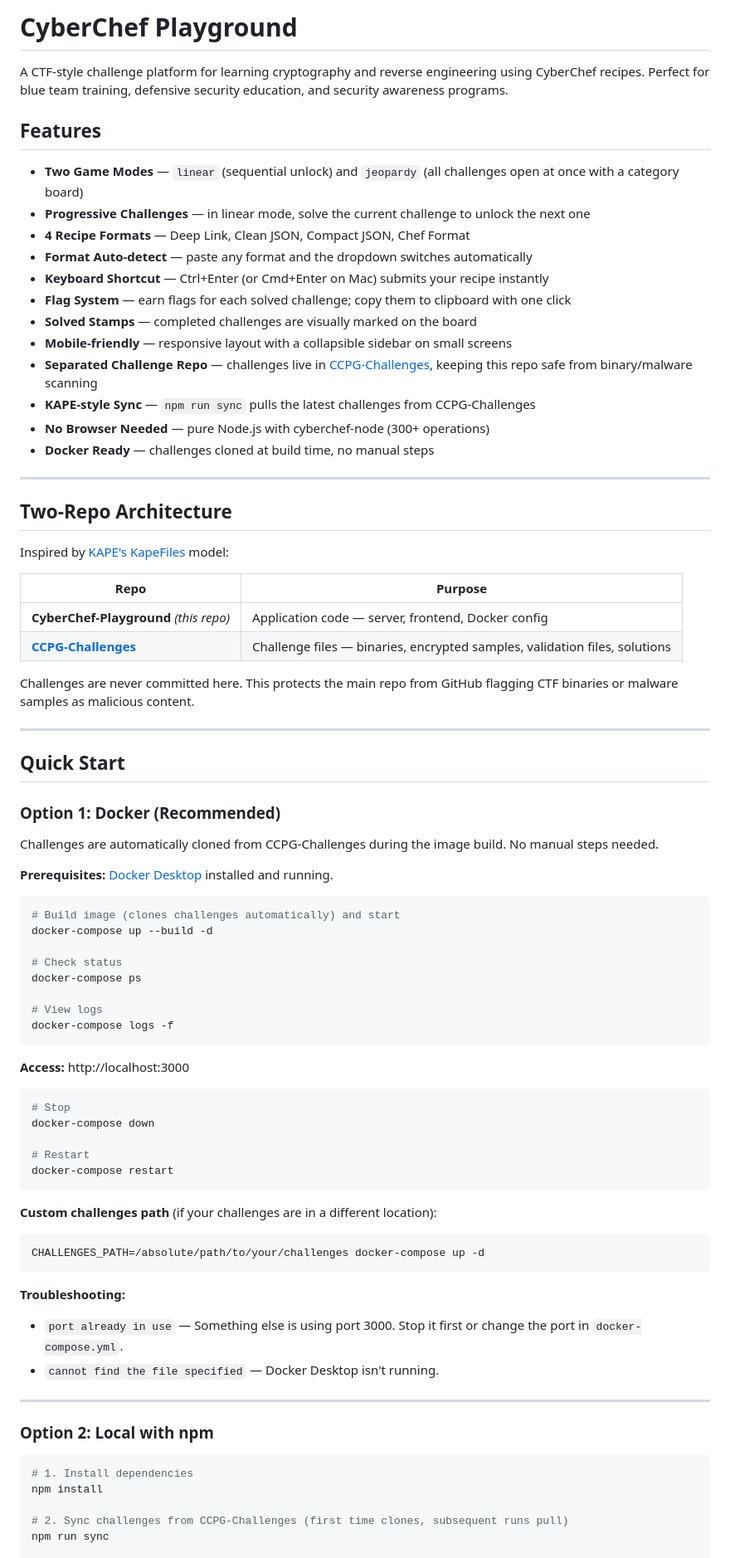
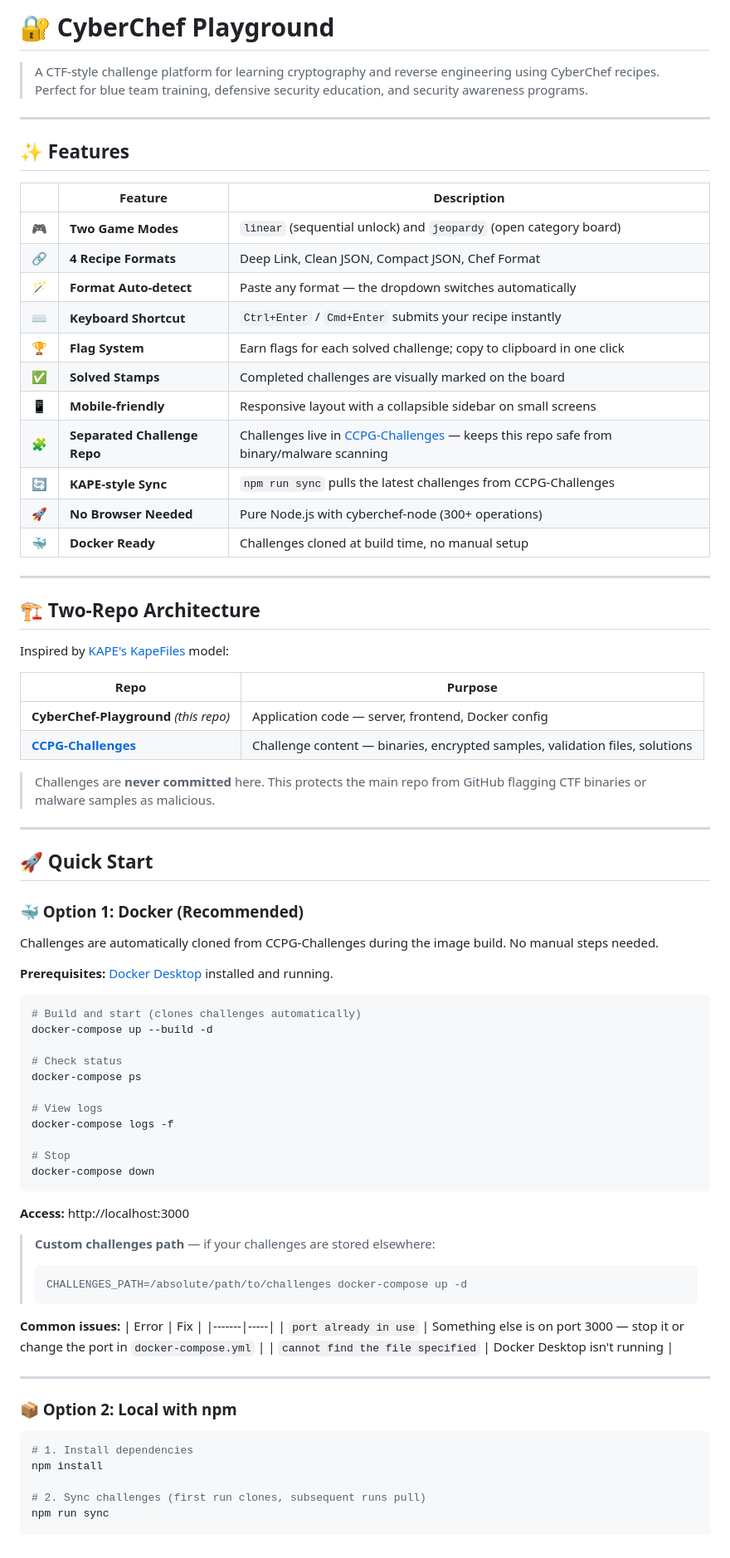
Before and after one commit to ChickenLoner/CyberChef-Playground, a Markdown page: README.md, the part around one of its changes. Shown at 83% size. Rendered like a GitHub page.

````diff
--- a/README.md
+++ b/README.md
@@ -1,47 +1,51 @@
-# CyberChef Playground
+# 🔐 CyberChef Playground
 
-A CTF-style challenge platform for learning cryptography and reverse engineering using CyberChef recipes. Perfect for blue team training, defensive security education, and security awareness programs.
-
-## Features
-
-- **Two Game Modes** — `linear` (sequential unlock) and `jeopardy` (all challenges open at once with a category board)
-- **Progressive Challenges** — in linear mode, solve the current challenge to unlock the next one
-- **4 Recipe Formats** — Deep Link, Clean JSON, Compact JSON, Chef Format
-- **Format Auto-detect** — paste any format and the dropdown switches automatically
-- **Keyboard Shortcut** — Ctrl+Enter (or Cmd+Enter on Mac) submits your recipe instantly
-- **Flag System** — earn flags for each solved challenge; copy them to clipboard with one click
-- **Solved Stamps** — completed challenges are visually marked on the board
-- **Mobile-friendly** — responsive layout with a collapsible sidebar on small screens
-- **Separated Challenge Repo** — challenges live in [CCPG-Challenges](https://github.com/ChickenLoner/CCPG-Challenges), keeping this repo safe from binary/malware scanning
-- **KAPE-style Sync** — `npm run sync` pulls the latest challenges from CCPG-Challenges
-- **No Browser Needed** — pure Node.js with cyberchef-node (300+ operations)
-- **Docker Ready** — challenges cloned at build time, no manual steps
+> A CTF-style challenge platform for learning cryptography and reverse engineering using CyberChef recipes.
+> Perfect for blue team training, defensive security education, and security awareness programs.
 
 ---
 
-## Two-Repo Architecture
+## ✨ Features
+
+| | Feature | Description |
+|---|---|---|
+| 🎮 | **Two Game Modes** | `linear` (sequential unlock) and `jeopardy` (open category board) |
+| 🔗 | **4 Recipe Formats** | Deep Link, Clean JSON, Compact JSON, Chef Format |
+| 🪄 | **Format Auto-detect** | Paste any format — the dropdown switches automatically |
+| ⌨️ | **Keyboard Shortcut** | `Ctrl+Enter` / `Cmd+Enter` submits your recipe instantly |
+| 🏆 | **Flag System** | Earn flags for each solved challenge; copy to clipboard in one click |
+| ✅ | **Solved Stamps** | Completed challenges are visually marked on the board |
+| 📱 | **Mobile-friendly** | Responsive layout with a collapsible sidebar on small screens |
+| 🧩 | **Separated Challenge Repo** | Challenges live in [CCPG-Challenges](https://github.com/ChickenLoner/CCPG-Challenges) — keeps this repo safe from binary/malware scanning |
+| 🔄 | **KAPE-style Sync** | `npm run sync` pulls the latest challenges from CCPG-Challenges |
+| 🚀 | **No Browser Needed** | Pure Node.js with cyberchef-node (300+ operations) |
+| 🐳 | **Docker Ready** | Challenges cloned at build time, no manual setup |
+
+---
+
+## 🏗️ Two-Repo Architecture
 
 Inspired by [KAPE's KapeFiles](https://github.com/EricZimmerman/KapeFiles) model:
 
 | Repo | Purpose |
 |------|---------|
 | **CyberChef-Playground** *(this repo)* | Application code — server, frontend, Docker config |
-| **[CCPG-Challenges](https://github.com/ChickenLoner/CCPG-Challenges)** | Challenge files — binaries, encrypted samples, validation files, solutions |
+| **[CCPG-Challenges](https://github.com/ChickenLoner/CCPG-Challenges)** | Challenge content — binaries, encrypted samples, validation files, solutions |
 
-Challenges are never committed here. This protects the main repo from GitHub flagging CTF binaries or malware samples as malicious content.
+> Challenges are **never committed** here. This protects the main repo from GitHub flagging CTF binaries or malware samples as malicious.
 
 ---
 
-## Quick Start
+## 🚀 Quick Start
 
-### Option 1: Docker (Recommended)
+### 🐳 Option 1: Docker (Recommended)
 
 Challenges are automatically cloned from CCPG-Challenges during the image build. No manual steps needed.
 
 **Prerequisites:** [Docker Desktop](https://www.docker.com/products/docker-desktop/) installed and running.
 
 ```bash
-# Build image (clones challenges automatically) and start
+# Build and start (clones challenges automatically)
 docker-compose up --build -d
 
 # Check status
@@ -49,35 +53,32 @@ docker-compose ps
 
 # View logs
 docker-compose logs -f
+
+# Stop
+docker-compose down
 ```
 
 **Access:** http://localhost:3000
 
-```bash
-# Stop
-docker-compose down
+> **Custom challenges path** — if your challenges are stored elsewhere:
+> ```bash
+> CHALLENGES_PATH=/absolute/path/to/challenges docker-compose up -d
+> ```
 
-# Restart
-docker-compose restart
-```
-
-**Custom challenges path** (if your challenges are in a different location):
-```bash
-CHALLENGES_PATH=/absolute/path/to/your/challenges docker-compose up -d
-```
-
-**Troubleshooting:**
-- `port already in use` — Something else is using port 3000. Stop it first or change the port in `docker-compose.yml`.
-- `cannot find the file specified` — Docker Desktop isn't running.
+**Common issues:**
+| Error | Fix |
+|-------|-----|
+| `port already in use` | Something else is on port 3000 — stop it or change the port in `docker-compose.yml` |
+| `cannot find the file specified` | Docker Desktop isn't running |
 
 ---
 
-### Option 2: Local with npm
+### 📦 Option 2: Local with npm
 
 ```bash
 # 1. Install dependencies
 npm install
 
-# 2. Sync challenges from CCPG-Challenges (first time clones, subsequent runs pull)
+# 2. Sync challenges (first run clones, subsequent runs pull)
 npm run sync
 
````
Also changed, not shown: other parts of README.md (+85 -86 lines), CTF_AUTHOR_GUIDE.md (+135 -138 lines).
